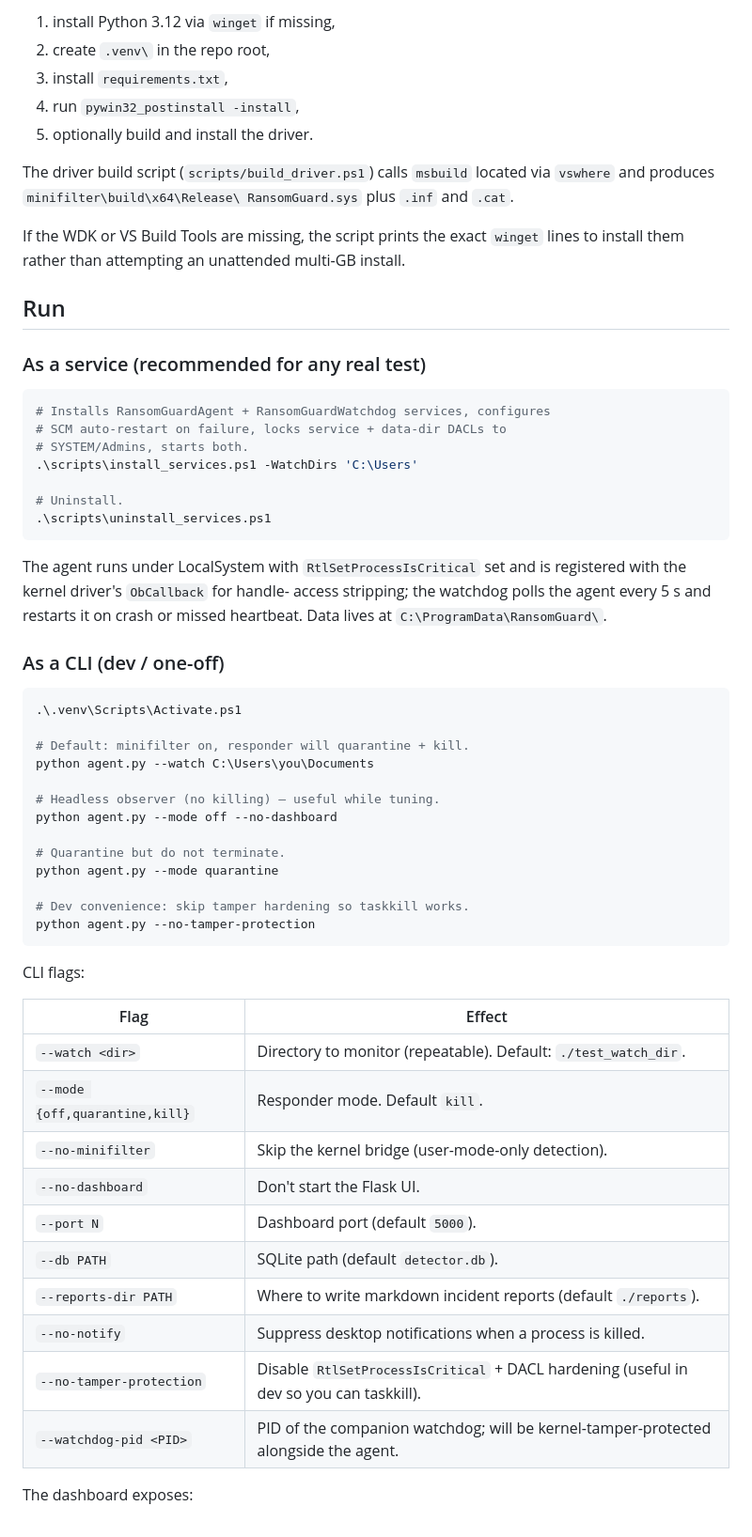
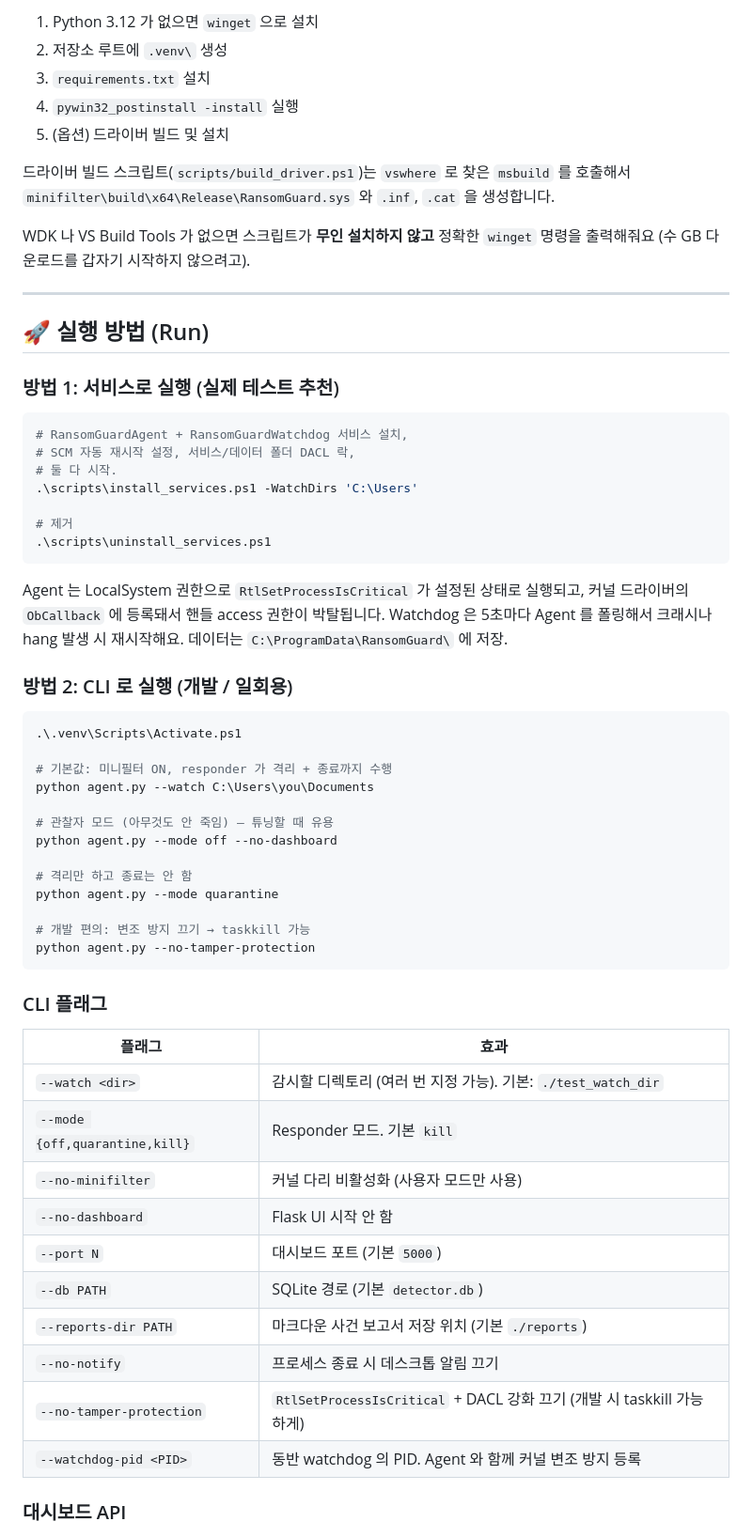
Before and after one commit to xodu-smile/xodusmile, a Markdown page: README.md, the part around one of its changes. Shown at 94% size. Rendered like a GitHub page.

````diff
--- a/README.md
+++ b/README.md
@@ -128,70 +151,70 @@ From an elevated PowerShell at the repo root:
 
-1. install Python 3.12 via `winget` if missing,
-2. create `.venv\` in the repo root,
-3. install `requirements.txt`,
-4. run `pywin32_postinstall -install`,
-5. optionally build and install the driver.
+1. Python 3.12 가 없으면 `winget` 으로 설치
+2. 저장소 루트에 `.venv\` 생성
+3. `requirements.txt` 설치
+4. `pywin32_postinstall -install` 실행
+5. (옵션) 드라이버 빌드 및 설치
 
-The driver build script (`scripts/build_driver.ps1`) calls `msbuild`
-located via `vswhere` and produces `minifilter\build\x64\Release\
-RansomGuard.sys` plus `.inf` and `.cat`.
+드라이버 빌드 스크립트(`scripts/build_driver.ps1`)는 `vswhere` 로 찾은 `msbuild`
+를 호출해서 `minifilter\build\x64\Release\RansomGuard.sys` 와 `.inf`, `.cat` 을
+생성합니다.
 
-If the WDK or VS Build Tools are missing, the script prints the exact
-`winget` lines to install them rather than attempting an unattended
-multi-GB install.
+WDK 나 VS Build Tools 가 없으면 스크립트가 **무인 설치하지 않고** 정확한
+`winget` 명령을 출력해줘요 (수 GB 다운로드를 갑자기 시작하지 않으려고).
 
-## Run
+---
 
-### As a service (recommended for any real test)
+## 🚀 실행 방법 (Run)
+
+### 방법 1: 서비스로 실행 (실제 테스트 추천)
 
 ```powershell
-# Installs RansomGuardAgent + RansomGuardWatchdog services, configures
-# SCM auto-restart on failure, locks service + data-dir DACLs to
-# SYSTEM/Admins, starts both.
+# RansomGuardAgent + RansomGuardWatchdog 서비스 설치,
+# SCM 자동 재시작 설정, 서비스/데이터 폴더 DACL 락,
+# 둘 다 시작.
 .\scripts\install_services.ps1 -WatchDirs 'C:\Users'
 
-# Uninstall.
+# 제거
 .\scripts\uninstall_services.ps1
 ```
 
-The agent runs under LocalSystem with `RtlSetProcessIsCritical` set
-and is registered with the kernel driver's `ObCallback` for handle-
-access stripping; the watchdog polls the agent every 5 s and restarts
-it on crash or missed heartbeat.  Data lives at
-`C:\ProgramData\RansomGuard\`.
+Agent 는 LocalSystem 권한으로 `RtlSetProcessIsCritical` 가 설정된 상태로
+실행되고, 커널 드라이버의 `ObCallback` 에 등록돼서 핸들 access 권한이
+박탈됩니다. Watchdog 은 5초마다 Agent 를 폴링해서 크래시나 hang 발생 시
+재시작해요. 데이터는 `C:\ProgramData\RansomGuard\` 에 저장.
 
-### As a CLI (dev / one-off)
+### 방법 2: CLI 로 실행 (개발 / 일회용)
 
 ```powershell
 .\.venv\Scripts\Activate.ps1
 
-# Default: minifilter on, responder will quarantine + kill.
+# 기본값: 미니필터 ON, responder 가 격리 + 종료까지 수행
 python agent.py --watch C:\Users\you\Documents
 
-# Headless observer (no killing) — useful while tuning.
+# 관찰자 모드 (아무것도 안 죽임) — 튜닝할 때 유용
 python agent.py --mode off --no-dashboard
 
-# Quarantine but do not terminate.
+# 격리만 하고 종료는 안 함
 python agent.py --mode quarantine
 
-# Dev convenience: skip tamper hardening so taskkill works.
+# 개발 편의: 변조 방지 끄기 → taskkill 가능
 python agent.py --no-tamper-protection
 ```
 
-CLI flags:
+### CLI 플래그
 
-| Flag                            | Effect                                                                                 |
-|---------------------------------|----------------------------------------------------------------------------------------|
-| `--watch <dir>`                 | Directory to monitor (repeatable). Default: `./test_watch_dir`.                        |
-| `--mode {off,quarantine,kill}`  | Responder mode. Default `kill`.                                                        |
-| `--no-minifilter`               | Skip the kernel bridge (user-mode-only detection).                                     |
-| `--no-dashboard`                | Don't start the Flask UI.                                                              |
-| `--port N`                      | Dashboard port (default `5000`).                                                       |
-| `--db PATH`                     | SQLite path (default `detector.db`).                                                   |
-| `--reports-dir PATH`            | Where to write markdown incident reports (default `./reports`).                        |
-| `--no-notify`                   | Suppress desktop notifications when a process is killed.                               |
-| `--no-tamper-protection`        | Disable `RtlSetProcessIsCritical` + DACL hardening (useful in dev so you can taskkill).|
-| `--watchdog-pid <PID>`          | PID of the companion watchdog; will be kernel-tamper-protected alongside the agent.    |
+| 플래그 | 효과 |
+|---|---|
+| `--watch <dir>` | 감시할 디렉토리 (여러 번 지정 가능). 기본: `./test_watch_dir` |
+| `--mode {off,quarantine,kill}` | Responder 모드. 기본 `kill` |
+| `--no-minifilter` | 커널 다리 비활성화 (사용자 모드만 사용) |
+| `--no-dashboard` | Flask UI 시작 안 함 |
+| `--port N` | 대시보드 포트 (기본 `5000`) |
+| `--db PATH` | SQLite 경로 (기본 `detector.db`) |
+| `--reports-dir PATH` | 마크다운 사건 보고서 저장 위치 (기본 `./reports`) |
+| `--no-notify` | 프로세스 종료 시 데스크톱 알림 끄기 |
+| `--no-tamper-protection` | `RtlSetProcessIsCritical` + DACL 강화 끄기 (개발 시 taskkill 가능하게) |
+| `--watchdog-pid <PID>` | 동반 watchdog 의 PID. Agent 와 함께 커널 변조 방지 등록 |
 
-The dashboard exposes:
+### 대시보드 API
 
````
Also changed, not shown: other parts of README.md (+160 -113 lines), README.en.md (added, +254 -0 lines).
